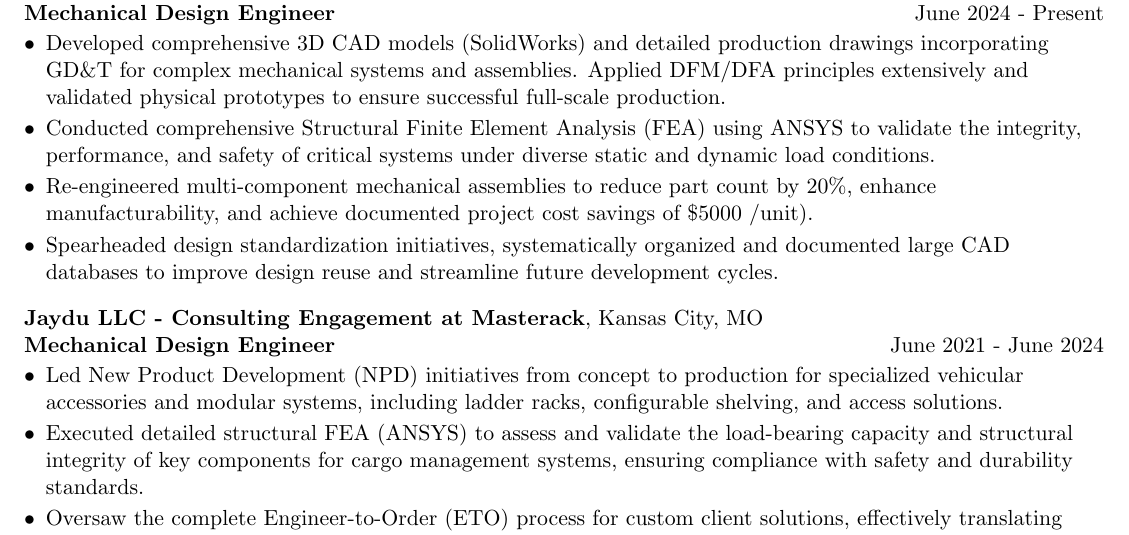
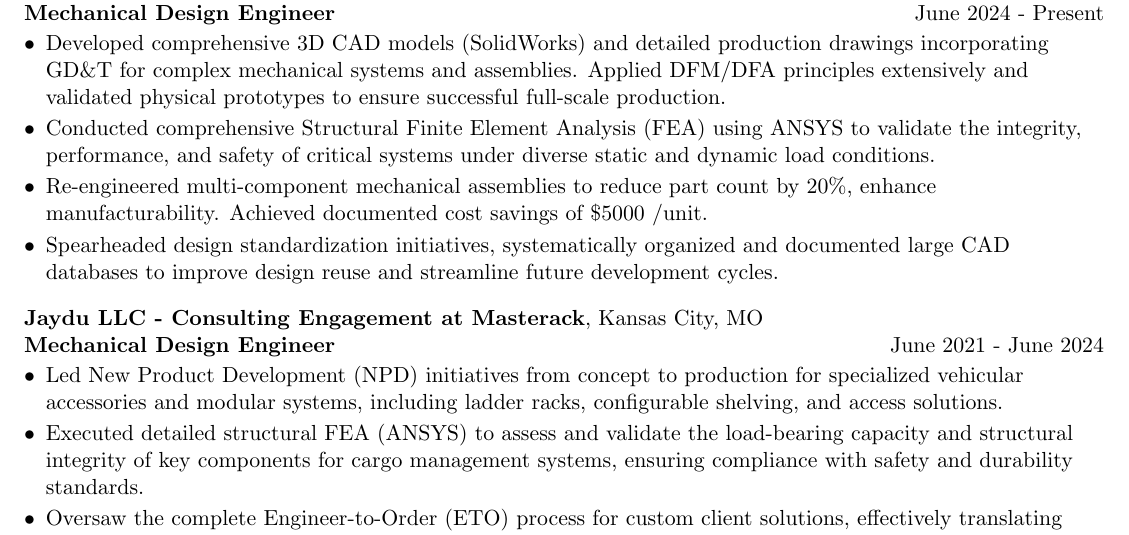
Before and after one commit to sreevardhang/Resume_industry, a LaTeX CV (SGullipalli-resume.tex): part of the page, cut so that both start at the same text. Compiled offline with pdfLaTeX.

Commit message:
fixed dangling bracket

```diff
--- a/SGullipalli-resume.tex
+++ b/SGullipalli-resume.tex
@@ -51,7 +51,7 @@
 \item Developed comprehensive 3D CAD models (SolidWorks) and detailed production drawings incorporating GD\&T for complex mechanical systems and assemblies. Applied DFM/DFA principles extensively and validated physical prototypes to ensure successful full-scale production.
 \item Conducted comprehensive Structural Finite Element Analysis (FEA) using ANSYS to validate the integrity, performance, and safety of critical systems under diverse static and dynamic load conditions.
 %Utilized Python for simulation data post-processing \& results visualization.
-\item Re-engineered multi-component mechanical assemblies to reduce part count by 20\%, enhance manufacturability, and achieve documented project cost savings of \$5000 /unit).
+\item Re-engineered multi-component mechanical assemblies to reduce part count by 20\%, enhance manufacturability. Achieved documented cost savings of \$5000 /unit.
 \item Spearheaded design standardization initiatives, systematically organized and documented large CAD databases to improve design reuse and streamline future development cycles.
 %\item Manage collaboration with an offshore engineering team (India), ensuring strict adherence to design standards, quality benchmarks, and project timelines for critical deliverables.
 \end{itemize}\vspace{-8pt}
```
Also changed, not shown: SGullipalli-resume.pdf.
